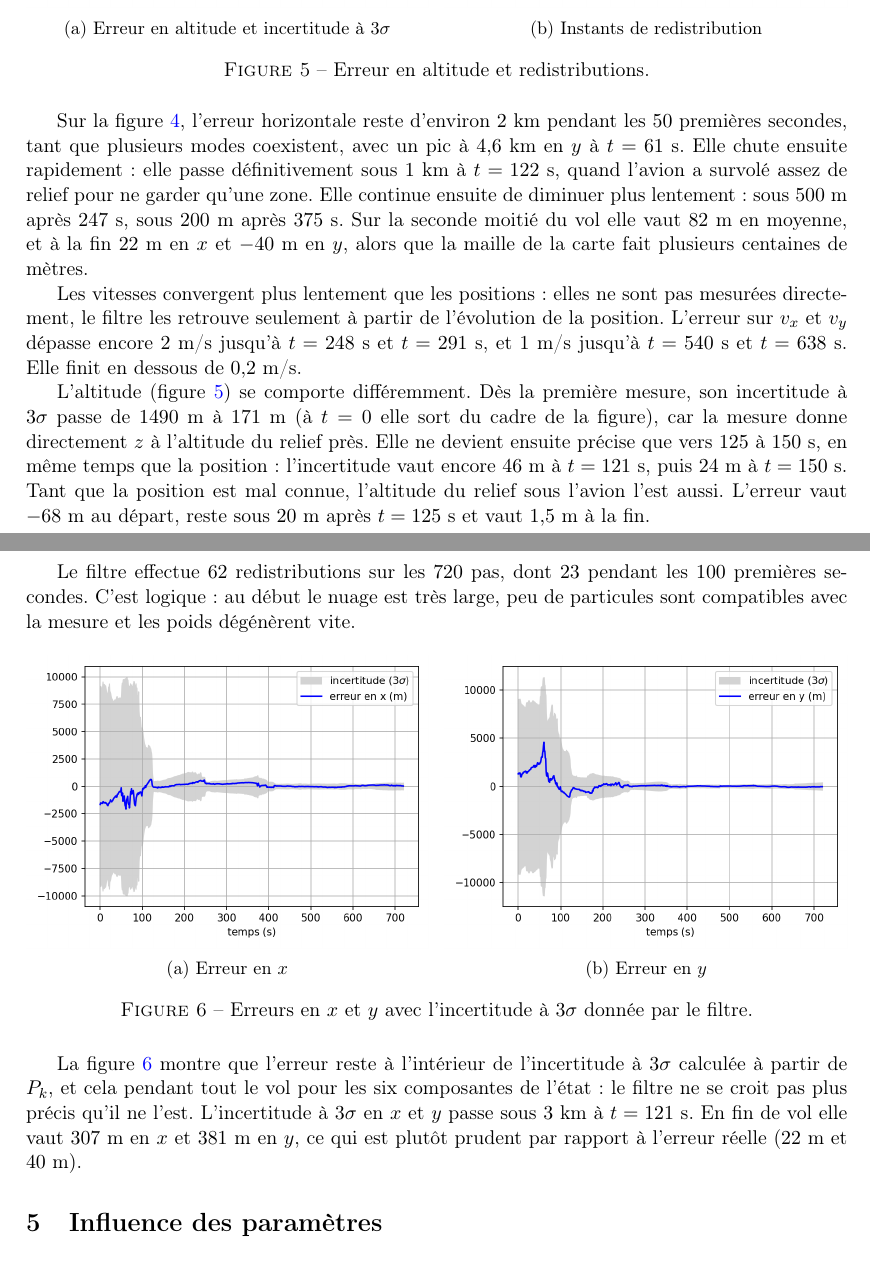
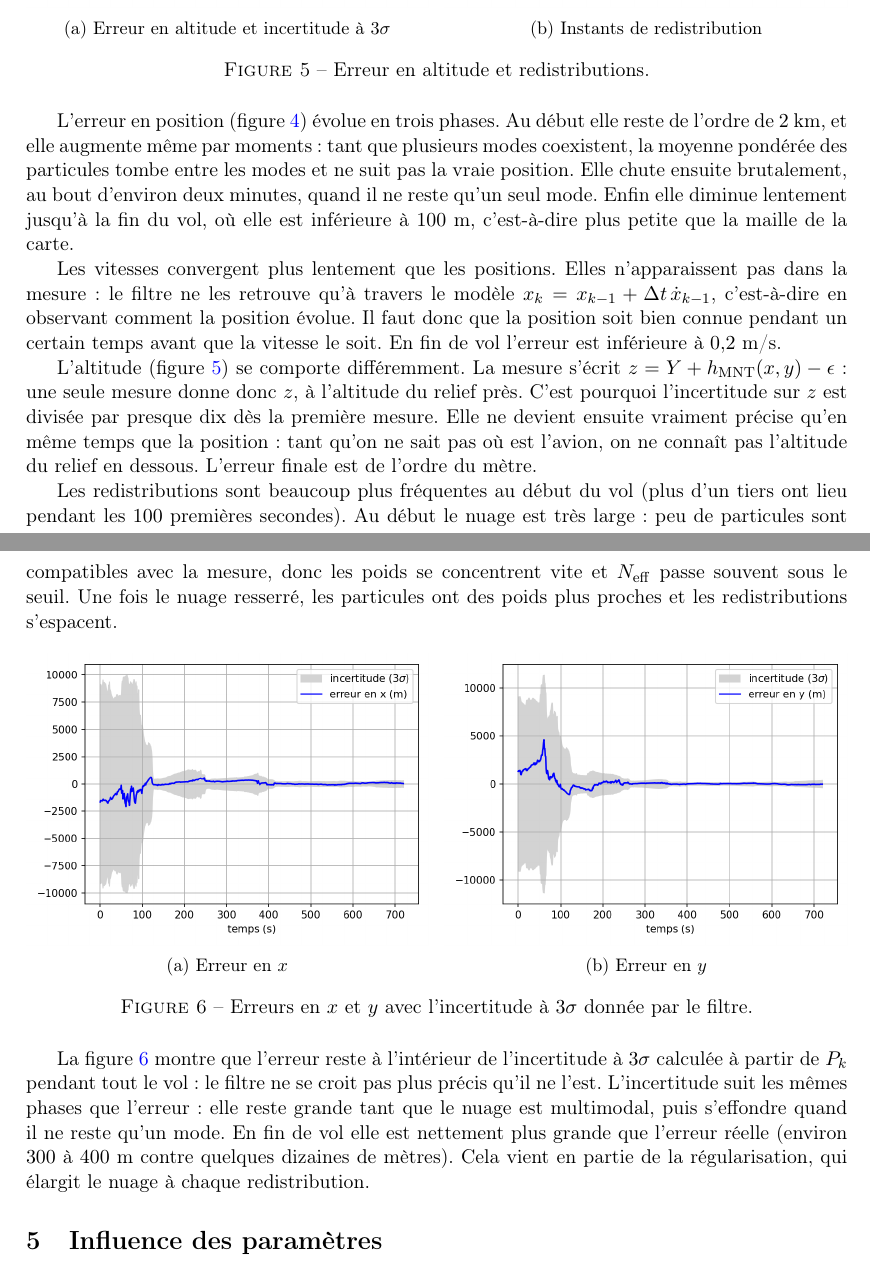
Before and after one commit to MohamedBenloughmari/KALMAN_TP4, a LaTeX document (rapport/main.tex): two parts of pages 6 and 7 of 12, joined at a grey line, cut so that both start at the same text. Compiled offline with pdfLaTeX.

Commit message:
Rewrite result analyses as global descriptions with explanations

```diff
--- a/rapport/main.tex
+++ b/rapport/main.tex
@@ -279,31 +278,31 @@ est unimodal et s'étend sur environ $1$~km en $x$ et $400$~m en $y$.
     \label{fig:z}
 \end{figure}
 
-Sur la figure \ref{fig:erreurs}, l'erreur horizontale reste d'environ $2$~km pendant
-les $50$ premières secondes, tant que plusieurs modes coexistent, avec un pic à
-$4{,}6$~km en $y$ à $t = 61$~s. Elle chute ensuite rapidement : elle passe
-définitivement sous $1$~km à $t = 122$~s, quand l'avion a survolé assez de relief pour
-ne garder qu'une zone. Elle continue ensuite de diminuer plus lentement : sous
-$500$~m après $247$~s, sous $200$~m après $375$~s. Sur la seconde moitié du vol elle
-vaut $82$~m en moyenne, et à la fin $22$~m en $x$ et $-40$~m en $y$, alors que la
-maille de la carte fait plusieurs centaines de mètres.
+L'erreur en position (figure \ref{fig:erreurs}) évolue en trois phases. Au début elle
+reste de l'ordre de $2$~km, et elle augmente même par moments : tant que plusieurs modes
+coexistent, la moyenne pondérée des particules tombe entre les modes et ne suit pas la
+vraie position. Elle chute ensuite brutalement, au bout d'environ deux minutes, quand
+il ne reste qu'un seul mode. Enfin elle diminue lentement jusqu'à la fin du vol, où
+elle est inférieure à $100$~m, c'est-à-dire plus petite que la maille de la carte.
 
-Les vitesses convergent plus lentement que les positions : elles ne sont pas mesurées
-directement, le filtre les retrouve seulement à partir de l'évolution de la position.
-L'erreur sur $v_x$ et $v_y$ dépasse encore $2$~m/s jusqu'à $t = 248$~s et $t = 291$~s,
-et $1$~m/s jusqu'à $t = 540$~s et $t = 638$~s. Elle finit en dessous de $0{,}2$~m/s.
+Les vitesses convergent plus lentement que les positions. Elles n'apparaissent pas dans
+la mesure : le filtre ne les retrouve qu'à travers le modèle
+$x_k = x_{k-1} + \Delta t\, \dot x_{k-1}$, c'est-à-dire en observant comment la position
+évolue. Il faut donc que la position soit bien connue pendant un certain temps avant
+que la vitesse le soit. En fin de vol l'erreur est inférieure à $0{,}2$~m/s.
 
-L'altitude (figure \ref{fig:z}) se comporte différemment. Dès la première mesure,
-son incertitude à $3\sigma$ passe de $1490$~m à $171$~m (à $t = 0$ elle sort du cadre
-de la figure), car la mesure donne directement $z$ à l'altitude du relief près. Elle ne
-devient ensuite précise que vers $125$ à $150$~s, en même temps que la position :
-l'incertitude vaut encore $46$~m à $t = 121$~s, puis $24$~m à $t = 150$~s. Tant que la
-position est mal connue, l'altitude du relief sous l'avion l'est aussi. L'erreur vaut
-$-68$~m au départ, reste sous $20$~m après $t = 125$~s et vaut $1{,}5$~m à la fin.
+L'altitude (figure \ref{fig:z}) se comporte différemment. La mesure s'écrit
+$z = Y + h_{\mathrm{MNT}}(x, y) - \epsilon$ : une seule mesure donne donc $z$, à
+l'altitude du relief près. C'est pourquoi l'incertitude sur $z$ est divisée par presque
+dix dès la première mesure. Elle ne devient ensuite vraiment précise qu'en même temps
+que la position : tant qu'on ne sait pas où est l'avion, on ne connaît pas l'altitude
+du relief en dessous. L'erreur finale est de l'ordre du mètre.
 
-Le filtre effectue $62$ redistributions sur les $720$ pas, dont $23$ pendant les $100$
-premières secondes. C'est logique : au début le nuage est très large, peu de particules
-sont compatibles avec la mesure et les poids dégénèrent vite.
+Les redistributions sont beaucoup plus fréquentes au début du vol (plus d'un tiers
+ont lieu pendant les $100$ premières secondes). Au début le nuage est très large : peu
+de particules sont compatibles avec la mesure, donc les poids se concentrent vite et
+$N_{\mathrm{eff}}$ passe souvent sous le seuil. Une fois le nuage resserré, les
+particules ont des poids plus proches et les redistributions s'espacent.
 
 \begin{figure}[H]
     \centering
@@ -323,11 +322,12 @@ sont compatibles avec la mesure et les poids dégénèrent vite.
 \end{figure}
 
 La figure \ref{fig:3sigma} montre que l'erreur reste à l'intérieur de l'incertitude
-à $3\sigma$ calculée à partir de $P_k$, et cela pendant tout le vol pour les six
-composantes de l'état : le filtre ne se croit pas plus précis qu'il ne l'est.
-L'incertitude à $3\sigma$ en $x$ et $y$ passe sous $3$~km à $t = 121$~s. En fin de vol
-elle vaut $307$~m en $x$ et $381$~m en $y$, ce qui est plutôt prudent par rapport à
-l'erreur réelle ($22$~m et $40$~m).
+à $3\sigma$ calculée à partir de $P_k$ pendant tout le vol : le filtre ne se croit pas
+plus précis qu'il ne l'est. L'incertitude suit les mêmes phases que l'erreur : elle
+reste grande tant que le nuage est multimodal, puis s'effondre quand il ne reste qu'un
+mode. En fin de vol elle est nettement plus grande que l'erreur réelle (environ $300$ à
+$400$~m contre quelques dizaines de mètres). Cela vient en partie de la régularisation,
+qui élargit le nuage à chaque redistribution.
 
 \section{Influence des paramètres}
 
```
Also changed, not shown: rapport/main.pdf, rapport/main.tex (15 more changed lines).
